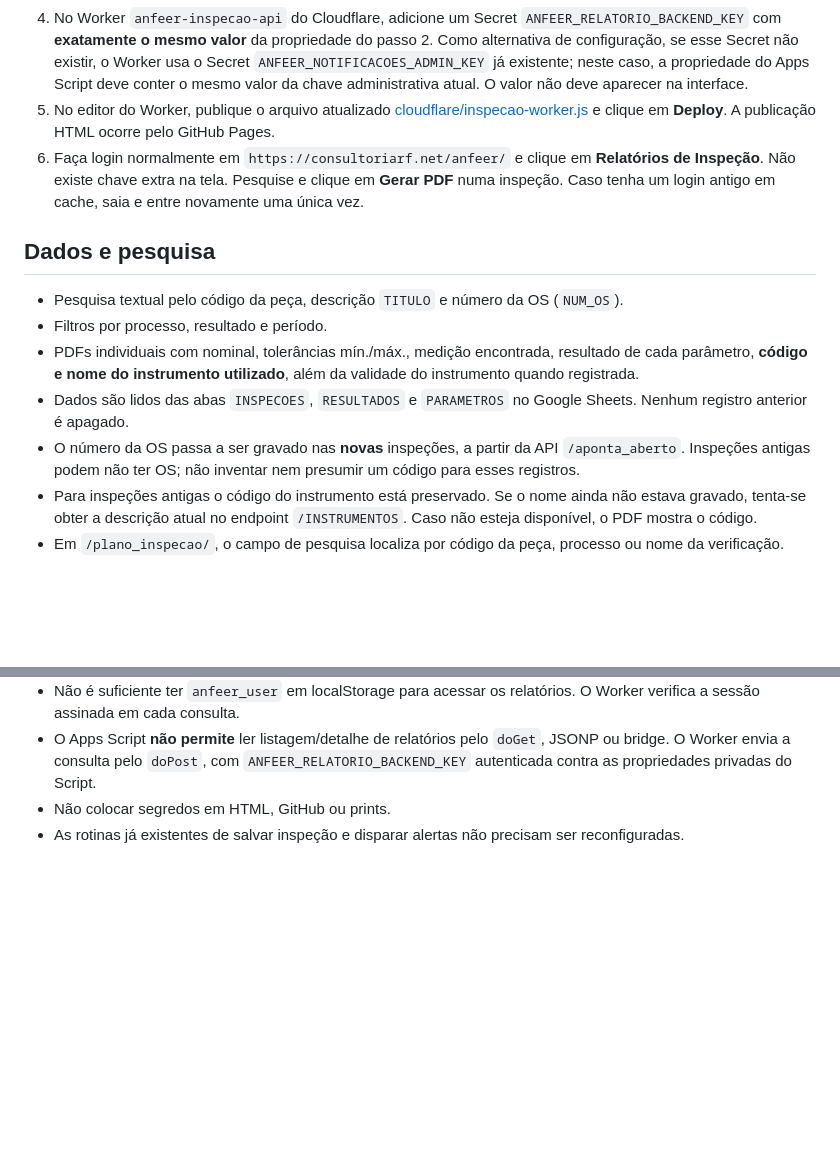
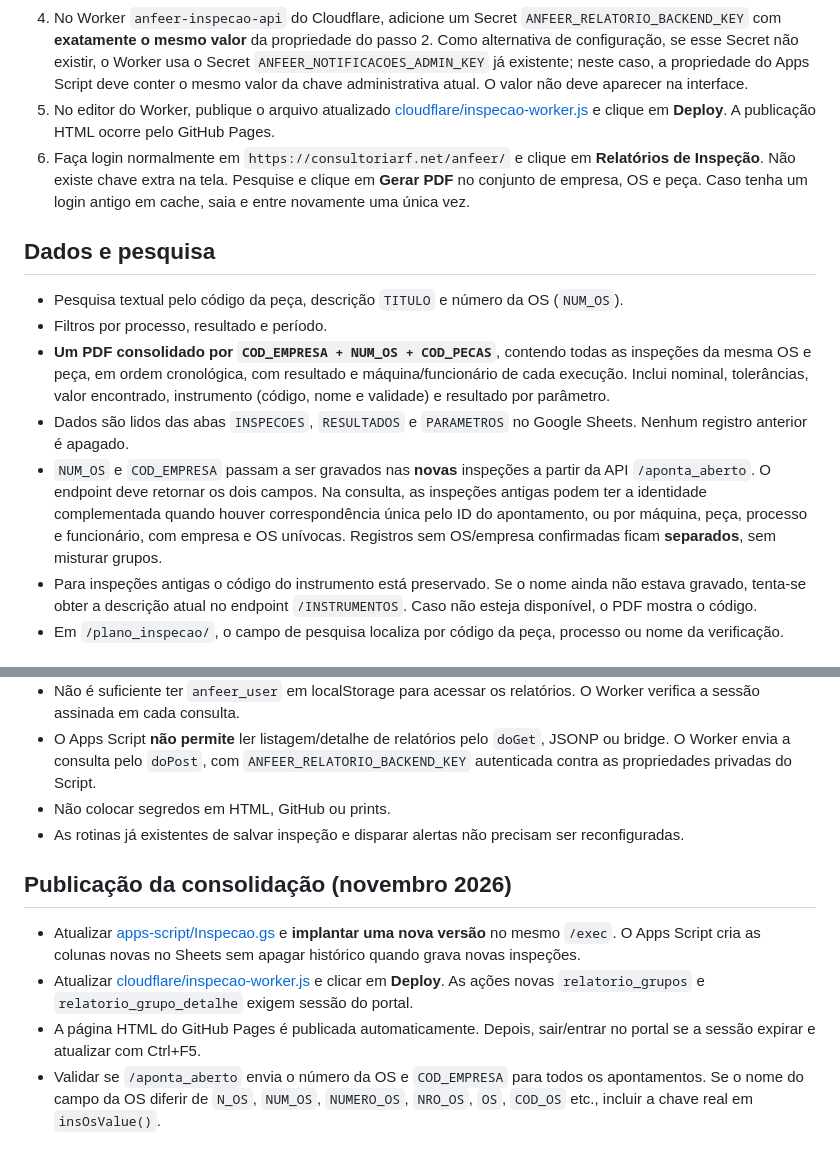
Before and after one commit to richardfinardi/anfeer, a Markdown page: relatorio_inspecoes/README.md, 2 parts joined by grey strips. Drawn GitHub-style; blank space fills up the shorter version.

Commit message:
docs: publicação e regras para relatório consolidado por empresa OS peça

```diff
--- a/relatorio_inspecoes/README.md
+++ b/relatorio_inspecoes/README.md
@@ -11,15 +11,15 @@ Acesso pelo menu **Relatórios de Inspeção**, sem tela de senha adicional. O l
 3. Clique em **Implantar → Gerenciar implantações → Editar → Nova versão → Implantar**. A URL `/exec` existente precisa manter o mesmo ID, conforme o Worker já publicado.
 4. No Worker `anfeer-inspecao-api` do Cloudflare, adicione um Secret `ANFEER_RELATORIO_BACKEND_KEY` com **exatamente o mesmo valor** da propriedade do passo 2. Como alternativa de configuração, se esse Secret não existir, o Worker usa o Secret `ANFEER_NOTIFICACOES_ADMIN_KEY` já existente; neste caso, a propriedade do Apps Script deve conter o mesmo valor da chave administrativa atual. O valor não deve aparecer na interface.
 5. No editor do Worker, publique o arquivo atualizado [cloudflare/inspecao-worker.js](../cloudflare/inspecao-worker.js) e clique em **Deploy**. A publicação HTML ocorre pelo GitHub Pages.
-6. Faça login normalmente em `https://consultoriarf.net/anfeer/` e clique em **Relatórios de Inspeção**. Não existe chave extra na tela. Pesquise e clique em **Gerar PDF** numa inspeção. Caso tenha um login antigo em cache, saia e entre novamente uma única vez.
+6. Faça login normalmente em `https://consultoriarf.net/anfeer/` e clique em **Relatórios de Inspeção**. Não existe chave extra na tela. Pesquise e clique em **Gerar PDF** no conjunto de empresa, OS e peça. Caso tenha um login antigo em cache, saia e entre novamente uma única vez.
 
 ## Dados e pesquisa
 
 - Pesquisa textual pelo código da peça, descrição `TITULO` e número da OS (`NUM_OS`).
 - Filtros por processo, resultado e período.
-- PDFs individuais com nominal, tolerâncias mín./máx., medição encontrada, resultado de cada parâmetro, **código e nome do instrumento utilizado**, além da validade do instrumento quando registrada.
+- **Um PDF consolidado por `COD_EMPRESA + NUM_OS + COD_PECAS`**, contendo todas as inspeções da mesma OS e peça, em ordem cronológica, com resultado e máquina/funcionário de cada execução. Inclui nominal, tolerâncias, valor encontrado, instrumento (código, nome e validade) e resultado por parâmetro.
 - Dados são lidos das abas `INSPECOES`, `RESULTADOS` e `PARAMETROS` no Google Sheets. Nenhum registro anterior é apagado.
-- O número da OS passa a ser gravado nas **novas** inspeções, a partir da API `/aponta_aberto`. Inspeções antigas podem não ter OS; não inventar nem presumir um código para esses registros.
+- `NUM_OS` e `COD_EMPRESA` passam a ser gravados nas **novas** inspeções a partir da API `/aponta_aberto`. O endpoint deve retornar os dois campos. Na consulta, as inspeções antigas podem ter a identidade complementada quando houver correspondência única pelo ID do apontamento, ou por máquina, peça, processo e funcionário, com empresa e OS unívocas. Registros sem OS/empresa confirmadas ficam **separados**, sem misturar grupos.
 - Para inspeções antigas o código do instrumento está preservado. Se o nome ainda não estava gravado, tenta-se obter a descrição atual no endpoint `/INSTRUMENTOS`. Caso não esteja disponível, o PDF mostra o código.
 - Em `/plano_inspecao/`, o campo de pesquisa localiza por código da peça, processo ou nome da verificação.
 
@@ -30,3 +30,10 @@ Acesso pelo menu **Relatórios de Inspeção**, sem tela de senha adicional. O l
 - O Apps Script **não permite** ler listagem/detalhe de relatórios pelo `doGet`, JSONP ou bridge. O Worker envia a consulta pelo `doPost`, com `ANFEER_RELATORIO_BACKEND_KEY` autenticada contra as propriedades privadas do Script.
 - Não colocar segredos em HTML, GitHub ou prints.
 - As rotinas já existentes de salvar inspeção e disparar alertas não precisam ser reconfiguradas.
+
+## Publicação da consolidação (novembro 2026)
+
+- Atualizar [apps-script/Inspecao.gs](../apps-script/Inspecao.gs) e **implantar uma nova versão** no mesmo `/exec`. O Apps Script cria as colunas novas no Sheets sem apagar histórico quando grava novas inspeções.
+- Atualizar [cloudflare/inspecao-worker.js](../cloudflare/inspecao-worker.js) e clicar em **Deploy**. As ações novas `relatorio_grupos` e `relatorio_grupo_detalhe` exigem sessão do portal.
+- A página HTML do GitHub Pages é publicada automaticamente. Depois, sair/entrar no portal se a sessão expirar e atualizar com Ctrl+F5.
+- Validar se `/aponta_aberto` envia o número da OS e `COD_EMPRESA` para todos os apontamentos. Se o nome do campo da OS diferir de `N_OS`, `NUM_OS`, `NUMERO_OS`, `NRO_OS`, `OS`, `COD_OS` etc., incluir a chave real em `insOsValue()`.
```
